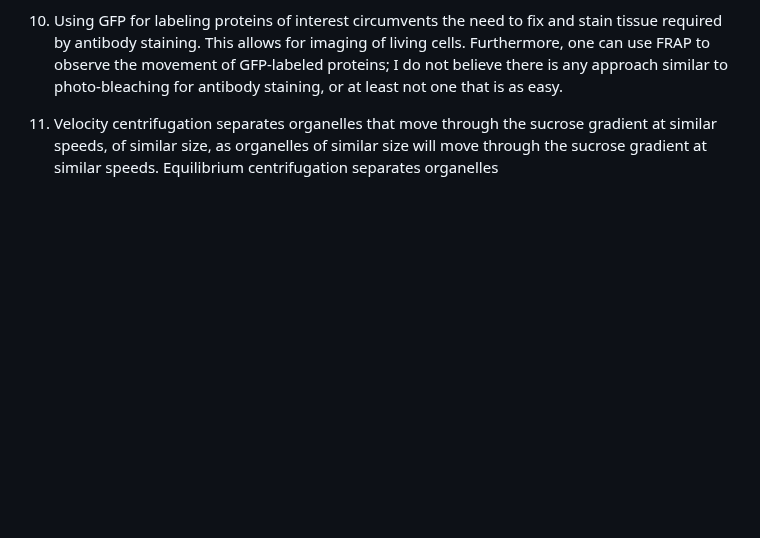
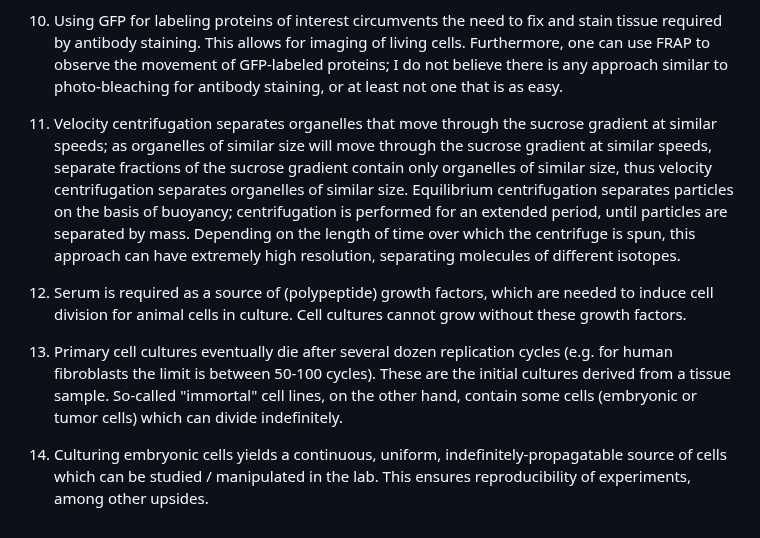
Before and after one commit to adamcatto/learning, a Markdown page: biology/molecular_cell_biology/questions.md, the part around the change. Rendered like a GitHub page; blank space fills up the shorter version.

Commit message:
finished the cell: chapter 01 questions

```diff
--- a/biology/molecular_cell_biology/questions.md
+++ b/biology/molecular_cell_biology/questions.md
@@ -22,4 +22,10 @@
 
 10. Using GFP for labeling proteins of interest circumvents the need to fix and stain tissue required by antibody staining. This allows for imaging of living cells. Furthermore, one can use FRAP to observe the movement of GFP-labeled proteins; I do not believe there is any approach similar to photo-bleaching for antibody staining, or at least not one that is as easy.
 
-11. Velocity centrifugation separates organelles that move through the sucrose gradient at similar speeds, of similar size, as organelles of similar size will move through the sucrose gradient at similar speeds. Equilibrium centrifugation separates organelles
+11. Velocity centrifugation separates organelles that move through the sucrose gradient at similar speeds; as organelles of similar size will move through the sucrose gradient at similar speeds, separate fractions of the sucrose gradient contain only organelles of similar size, thus velocity centrifugation separates organelles of similar size. Equilibrium centrifugation separates particles on the basis of buoyancy; centrifugation is performed for an extended period, until particles are separated by mass. Depending on the length of time over which the centrifuge is spun, this approach can have extremely high resolution, separating molecules of different isotopes.
+
+12. Serum is required as a source of (polypeptide) growth factors, which are needed to induce cell division for animal cells in culture. Cell cultures cannot grow without these growth factors.
+
+13. Primary cell cultures eventually die after several dozen replication cycles (e.g. for human fibroblasts the limit is between 50-100 cycles). These are the initial cultures derived from a tissue sample. So-called "immortal" cell lines, on the other hand, contain some cells (embryonic or tumor cells) which can divide indefinitely.
+
+14. Culturing embryonic cells yields a continuous, uniform, indefinitely-propagatable source of cells which can be studied / manipulated in the lab. This ensures reproducibility of experiments, among other upsides.
```
